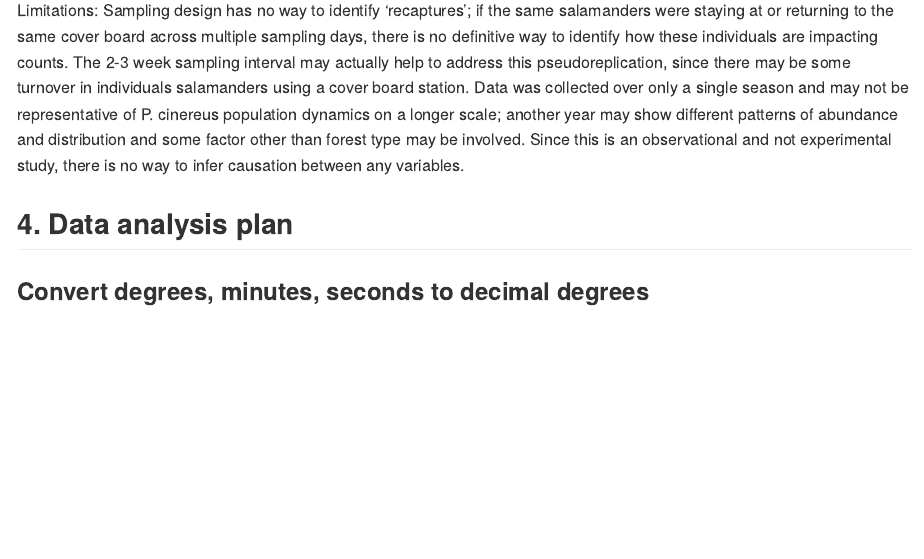
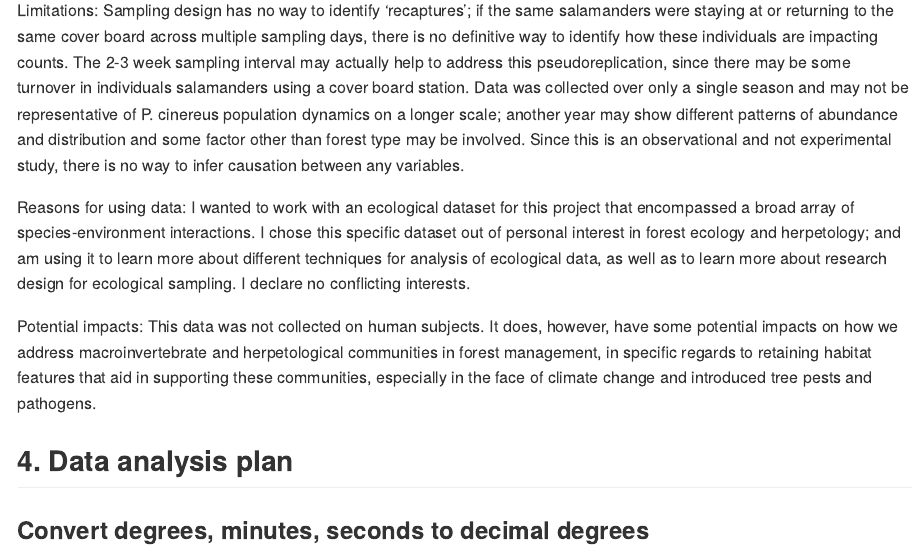
Before and after one commit to ES-1085/project-ds-2-joshua, an R Markdown document (proposal/proposal.Rmd): the page in a window 1100 px wide, from 3890 px down. Rendered offline with R 4.5, knitr and Pandoc, with nearby package versions; some code elsewhere in the file could not run offline.

Commit message:
Add reasons for using data and potential impacts to ethics review section

```diff
--- a/proposal/proposal.Rmd
+++ b/proposal/proposal.Rmd
@@ -48,6 +48,10 @@ glimpse(herps)
 
 ## 3. Ethics review
 Limitations:  Sampling design has no way to identify 'recaptures'; if the same salamanders were staying at or returning to the same cover board across multiple sampling days, there is no definitive way to identify how these individuals are impacting counts.  The 2-3 week sampling interval may actually help to address this pseudoreplication, since there may be some turnover in individuals salamanders using a cover board station.  Data was collected over only a single season and may not be representative of P. cinereus population dynamics on a longer scale; another year may show different patterns of abundance and distribution and some factor other than forest type may be involved.  Since this is an observational and not experimental study, there is no way to infer causation between any variables.
+
+Reasons for using data:  I wanted to work with an ecological dataset for this project that encompassed a broad array of species-environment interactions.  I chose this specific dataset out of personal interest in forest ecology and herpetology; and am using it to learn more about different techniques for analysis of ecological data, as well as to learn more about research design for ecological sampling.  I declare no conflicting interests.
+
+Potential impacts:  This data was not collected on human subjects.  It does, however, have some potential impacts on how we address macroinvertebrate and herpetological communities in forest management, in specific regards to retaining habitat features that aid in supporting these communities, especially in the face of climate change and introduced tree pests and pathogens.
 
 ## 4. Data analysis plan
 ### Convert degrees, minutes, seconds to decimal degrees
```
